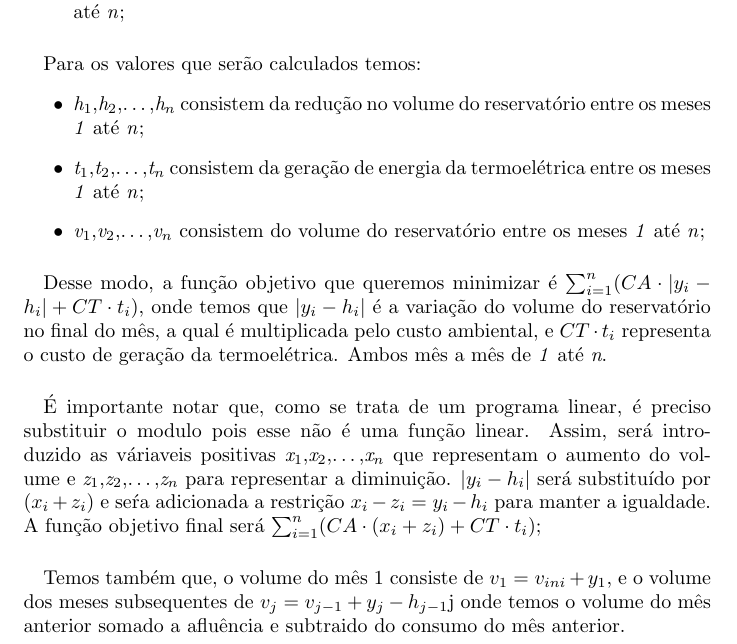
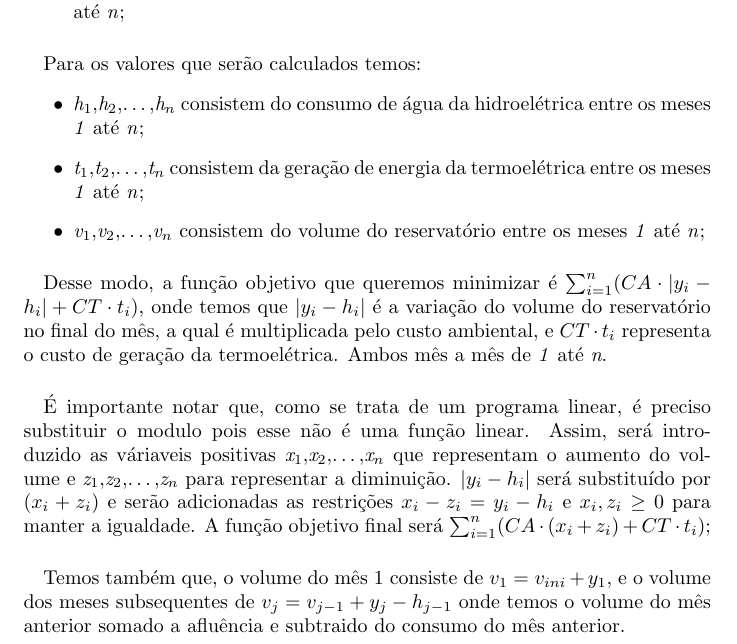
Before and after one commit to Gabp0/otimizacao-t1, a LaTeX document (artigo/artigo.tex): part of page 2 of 3, cut so that both start at the same text. Compiled offline with pdfLaTeX.

Commit message:
correcoes no artigo

```diff
--- a/artigo/artigo.tex
+++ b/artigo/artigo.tex
@@ -50,13 +50,13 @@
 \end{itemize}
 \paragraph{} Para os valores que serão calculados temos:
 \begin{itemize}
-    \item $\emph{h}_1$,$\emph{h}_2$,\dots,$\emph{h}_n$ consistem da redução no volume do reservatório entre os meses \emph{1} até \emph{n};
+    \item $\emph{h}_1$,$\emph{h}_2$,\dots,$\emph{h}_n$ consistem do consumo de água da hidroelétrica entre os meses \emph{1} até \emph{n};
     \item $\emph{t}_1$,$\emph{t}_2$,\dots,$\emph{t}_n$ consistem da geração de energia da termoelétrica entre os meses \emph{1} até \emph{n};
     \item $\emph{v}_1$,$\emph{v}_2$,\dots,$\emph{v}_n$ consistem do volume do reservatório entre os meses \emph{1} até \emph{n};
 \end{itemize}
 \paragraph{} Desse modo, a função objetivo que queremos minimizar é \emph{$\sum_{i=1}^{n} (CA \cdot | y_{i} - h_{i} | + CT \cdot t_{i})$}, onde temos que \emph{$|y_{i} - h_{i}|$} é a variação do volume do reservatório no final do mês, a qual é multiplicada pelo custo ambiental, e $CT \cdot t_{i}$ representa o custo de geração da termoelétrica. Ambos mês a mês de \emph{1} até \emph{n}.
-\paragraph{} É importante notar que, como se trata de um programa linear, é preciso substituir o modulo pois esse não é uma função linear. Assim, será introduzido as váriaveis positivas $\emph{x}_1$,$\emph{x}_2$,\dots,$\emph{x}_n$ que representam o aumento do volume e $\emph{z}_1$,$\emph{z}_2$,\dots,$\emph{z}_n$ para representar a diminuição. \emph{$| y_{i} - h_{i} |$} será substituído por \emph{$(x_i + z_i)$} e seŕa adicionada a restrição \emph{$x_i - z_i = y_i - h_i$} para manter a igualdade. A função objetivo final será \emph{$\sum_{i=1}^{n} (CA \cdot (x_i + z_i) + CT \cdot t_{i})$};
-\paragraph{} Temos também que, o volume do mês 1 consiste de \emph{$v_1 = v_{ini} + y_1$}, e o volume dos meses subsequentes de \emph{$v_j = v_{j-1} + y_j - h_{j-1}$}j onde temos o volume do mês anterior somado a afluência e subtraido do consumo do mês anterior.
+\paragraph{} É importante notar que, como se trata de um programa linear, é preciso substituir o modulo pois esse não é uma função linear. Assim, será introduzido as váriaveis positivas $\emph{x}_1$,$\emph{x}_2$,\dots,$\emph{x}_n$ que representam o aumento do volume e $\emph{z}_1$,$\emph{z}_2$,\dots,$\emph{z}_n$ para representar a diminuição. \emph{$| y_{i} - h_{i} |$} será substituído por \emph{$(x_i + z_i)$} e serão adicionadas as restrições \emph{$x_i - z_i = y_i - h_i$} e \emph{$x_i,z_i \ge 0$} para manter a igualdade. A função objetivo final será \emph{$\sum_{i=1}^{n} (CA \cdot (x_i + z_i) + CT \cdot t_{i})$};
+\paragraph{} Temos também que, o volume do mês 1 consiste de \emph{$v_1 = v_{ini} + y_1$}, e o volume dos meses subsequentes de \emph{$v_j = v_{j-1} + y_j - h_{j-1}$} onde temos o volume do mês anterior somado a afluência e subtraido do consumo do mês anterior.
 \paragraph{} Ademais, o consumo de água do mês atual não pode ser maior do que o volume, assim \emph{$h_i \le v_i$} e o volume em cada um dos meses precisa estar entre o mínimo e o máximo, dessa forma \emph{$v_{min} \le v_i - h_i \le v_{max}$}.
 \paragraph{} Finalmente, temos as restrições de demanda \emph{$k \cdot h_i + t_i \ge d_i $}, onde a soma da geração das duas usinas precisa ser maior ou igual a demanda mensal.
 
```
Also changed, not shown: artigo/artigo.pdf, 3 other files.
